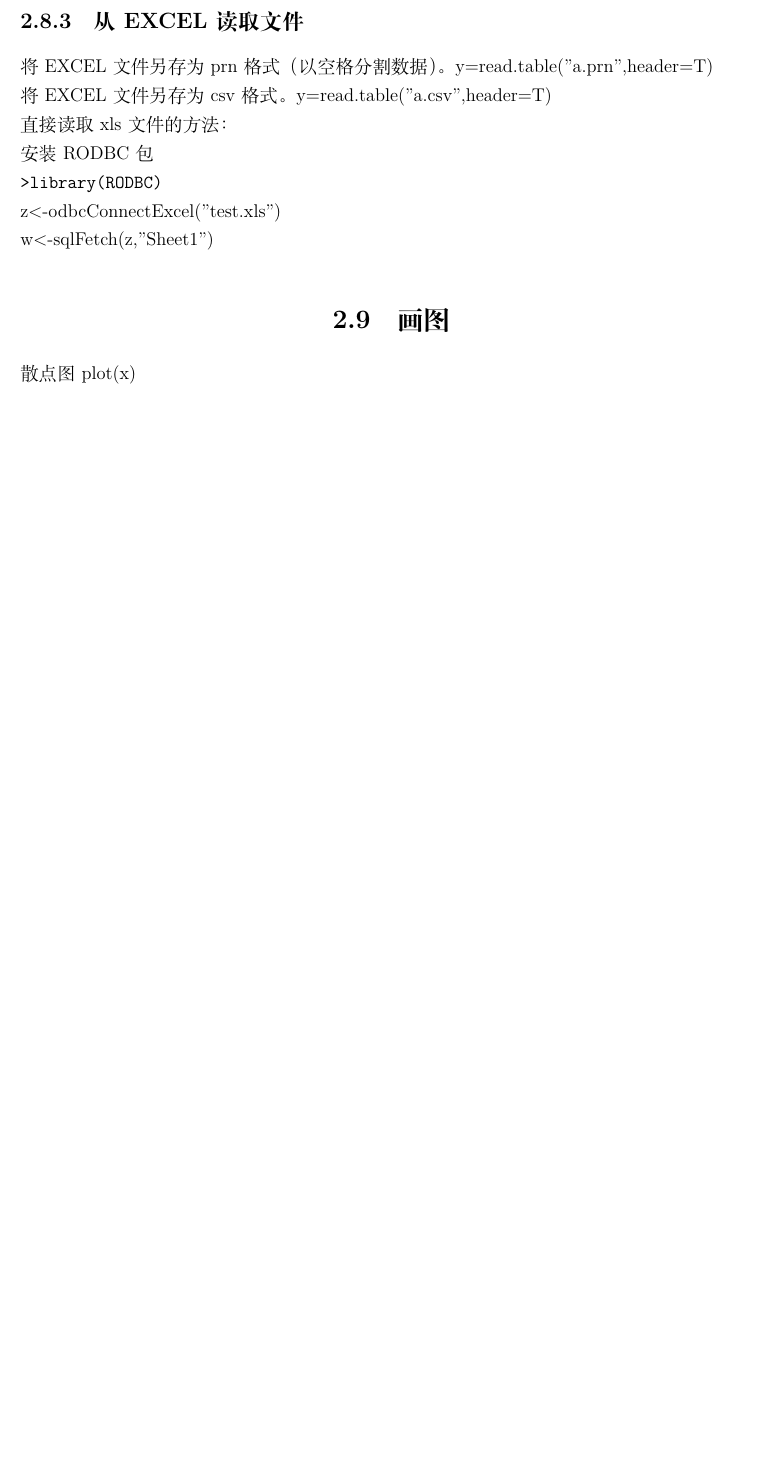
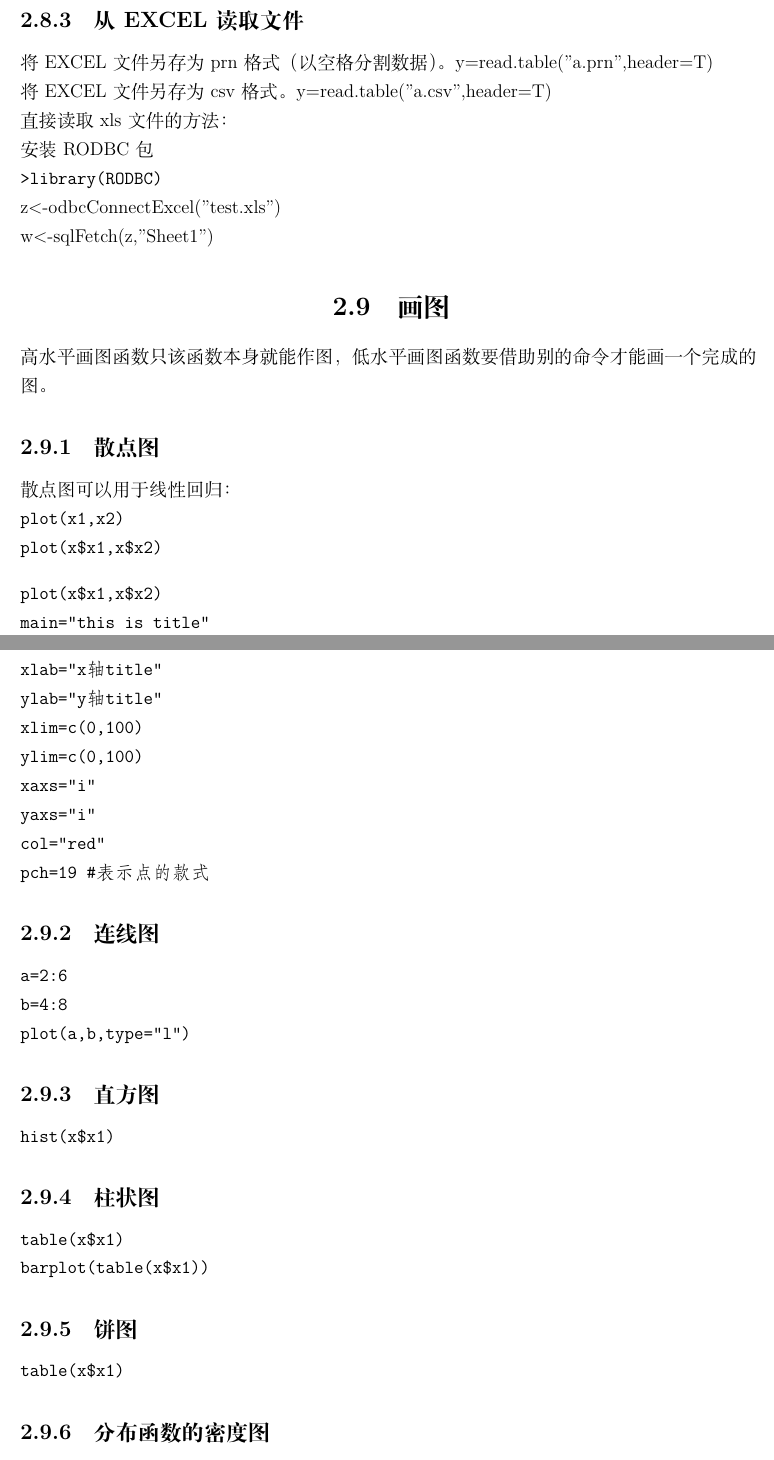
Before and after one commit to zofon/study, a LaTeX book (study_R/study_R.tex): part of page 14 of 15 before the commit and two parts of pages 14 and 15 of 16 after it, the two joined at a grey line, cut so that both start at the same text, the shorter picture padded with empty space. Compiled offline with XeLaTeX.

Commit message:
update R

```diff
--- a/study_R/study_R.tex
+++ b/study_R/study_R.tex
@@ -279,4 +279,40 @@ z<-odbcConnectExcel("test.xls")\\
 w<-sqlFetch(z,"Sheet1")
 
 \section{画图}
-散点图plot(x)
+高水平画图函数只该函数本身就能作图，低水平画图函数要借助别的命令才能画一个完成的图。
+
+\subsection{散点图}
+散点图可以用于线性回归：\\
+\verb|plot(x1,x2)|\\
+\verb|plot(x$x1,x$x2)|
+\begin{verbatim}
+plot(x$x1,x$x2)
+main="this is title"
+xlab="x轴title"
+ylab="y轴title"
+xlim=c(0,100)
+ylim=c(0,100)
+xaxs="i"
+yaxs="i"
+col="red"
+pch=19 #表示点的款式
+\end{verbatim}
+
+\subsection{连线图}
+\begin{verbatim}
+a=2:6
+b=4:8
+plot(a,b,type="l")
+\end{verbatim}
+
+\subsection{直方图}
+\verb|hist(x$x1)|
+
+\subsection{柱状图}
+\verb|table(x$x1)|\\
+\verb|barplot(table(x$x1))|
+
+\subsection{饼图}
+\verb|table(x$x1)|
+
+\subsection{分布函数的密度图}
```
Also changed, not shown: study_R/study_R.tex (6 more changed lines).
